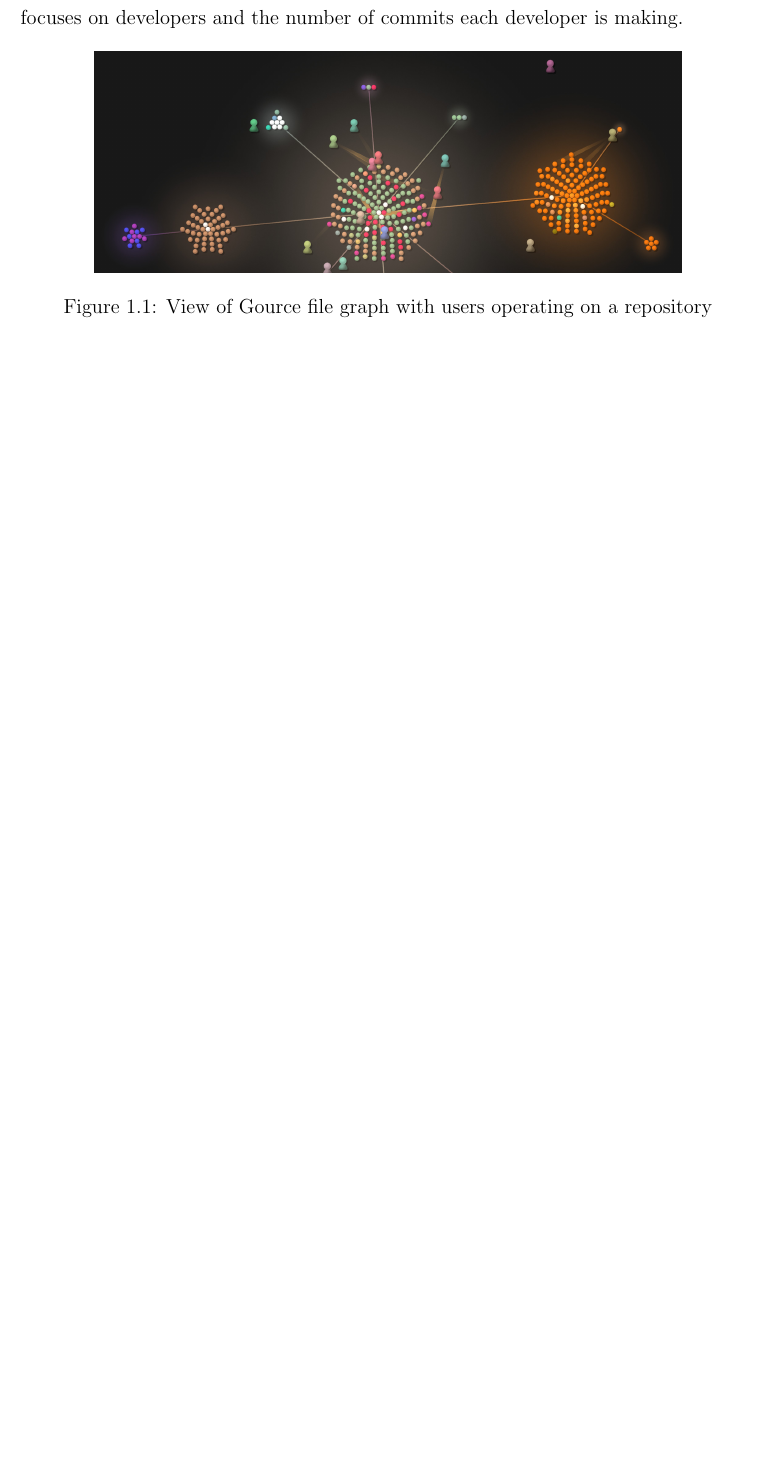
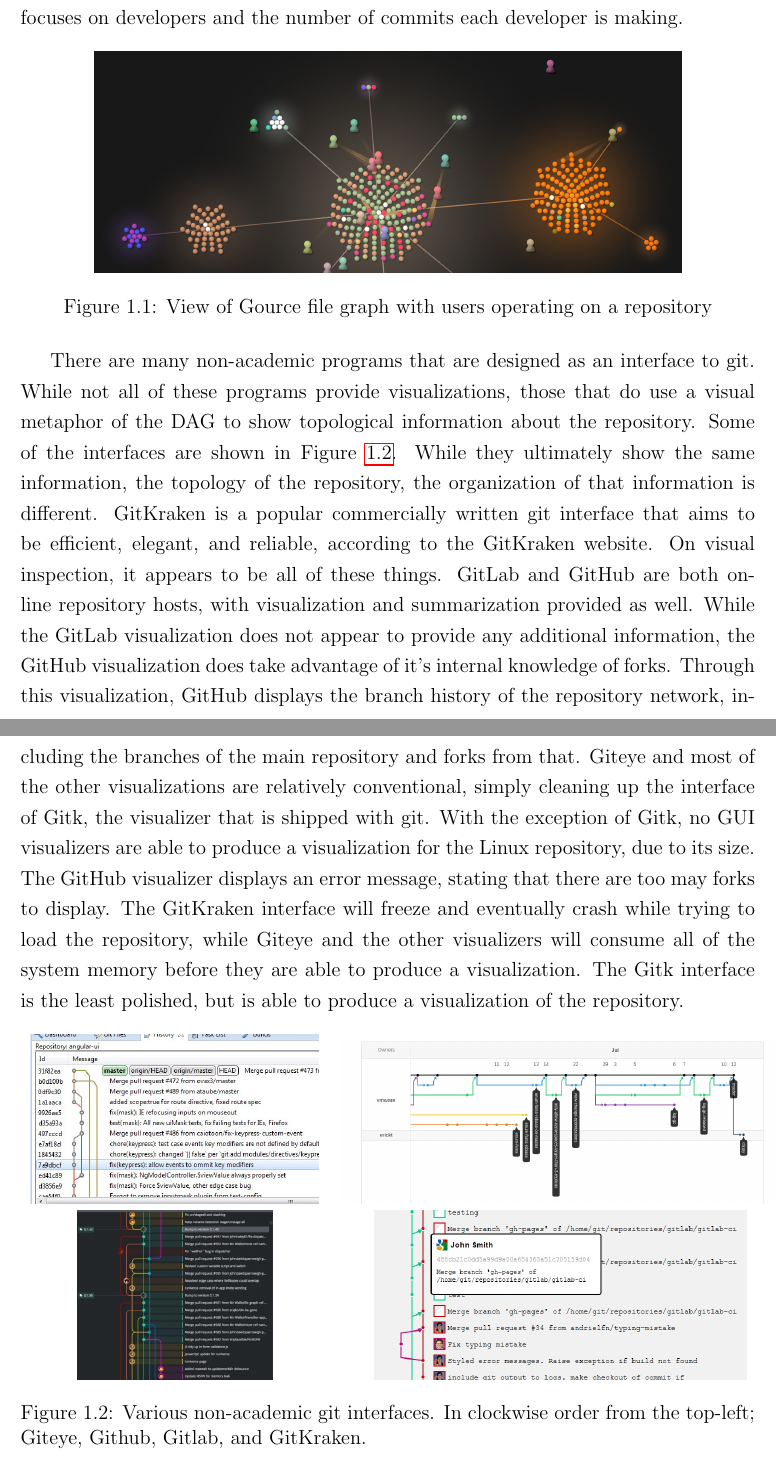
Before and after one commit to etcwilde/Thesis, a LaTeX thesis (thesis/thesis.tex, which reads thesis/chapters/Introduction.tex): part of page 12 of 15 before the commit and two parts of pages 12 and 13 of 16 after it, the two joined at a grey line, cut so that both start at the same text, the shorter picture padded with empty space. Compiled offline with pdfLaTeX.

Commit message:
Adding the non-academic work

```diff
--- a/thesis/chapters/Introduction.tex
+++ b/thesis/chapters/Introduction.tex
@@ -150,3 +150,48 @@
     repository}
   \label{fig:gource_view}
 \end{figure}
+
+There are many non-academic programs that are designed as an interface
+to git. While not all of these programs provide visualizations, those
+that do use a visual metaphor of the DAG to show topological information
+about the repository. Some of the interfaces are shown in
+Figure~\ref{fig:non_academic_work}. While they ultimately show the same
+information, the topology of the repository, the organization of that
+information is different. GitKraken is a popular commercially written
+git interface that aims to be efficient, elegant, and reliable,
+according to the GitKraken website. On visual inspection, it appears to
+be all of these things. GitLab and GitHub are both online repository
+hosts, with visualization and summarization provided as well. While the
+GitLab visualization does not appear to provide any additional
+information, the GitHub visualization does take advantage of it's
+internal knowledge of forks. Through this visualization, GitHub displays
+the branch history of the repository network, including the branches of
+the main repository and forks from that. Giteye and most of the other
+visualizations are relatively conventional, simply cleaning up the
+interface of Gitk, the visualizer that is shipped with git. With the
+exception of Gitk, no GUI visualizers are able to produce a
+visualization for the Linux repository, due to its size. The GitHub
+visualizer displays an error message, stating that there are too may
+forks to display. The GitKraken interface will freeze and eventually
+crash while trying to load the repository, while Giteye and the other
+visualizers will consume all of the system memory before they are able
+to produce a visualization. The Gitk interface is the least polished,
+but is able to produce a visualization of the repository.
+
+\begin{figure}[htpb]
+  \centering
+  \begin{tabular}{cc}
+    \includegraphics[height=3.5cm]{Figures/introduction/giteye_graph.jpg}
+    &
+    \includegraphics[height=3.5cm]{Figures/introduction/github_dag.png}
+    \\
+
+    \includegraphics[height=3.5cm]{Figures/introduction/gitkraken_graph.jpg}
+    &
+    \includegraphics[height=3.5cm]{Figures/introduction/gitlab_graph.jpg}
+  \end{tabular}
+
+  \caption{Various non-academic git interfaces. In clockwise order from the
+    top-left; Giteye, Github, Gitlab, and GitKraken.}
+  \label{fig:non_academic_work}
+\end{figure}
```
